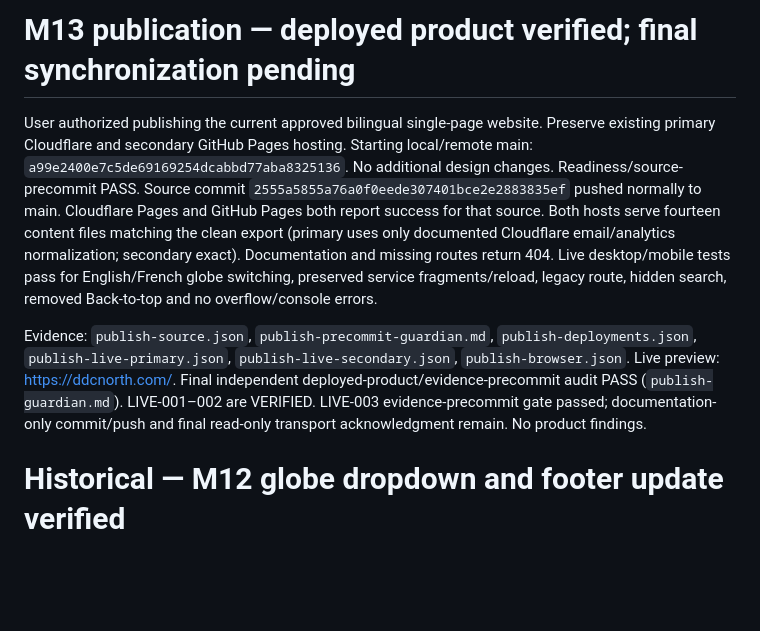
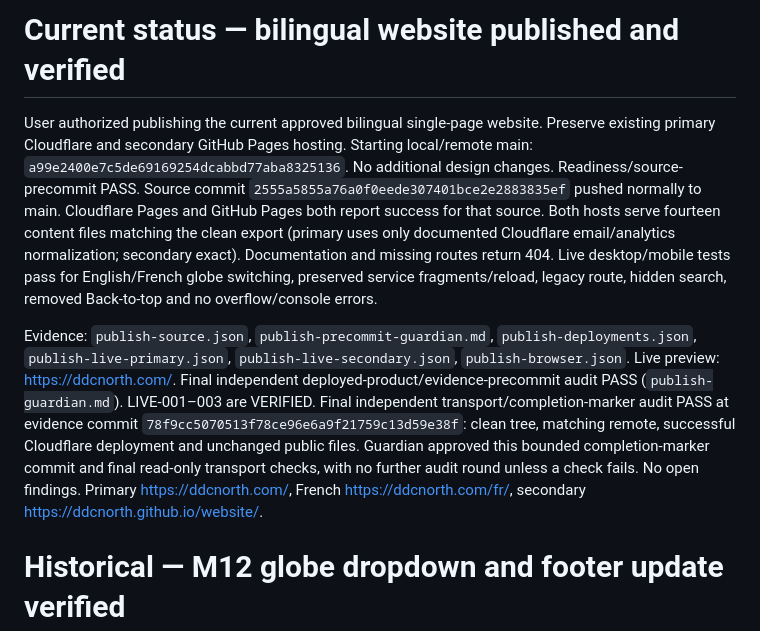
Before and after one commit to Gametillects/website, a Markdown page: docs/STATUS.md, the part around the change. GitHub-like rendering; blank space fills up the shorter version.

Commit message:
Record final publication and transport approval

```diff
--- a/docs/STATUS.md
+++ b/docs/STATUS.md
@@ -1,8 +1,8 @@
-# M13 publication — deployed product verified; final synchronization pending
+# Current status — bilingual website published and verified
 
 User authorized publishing the current approved bilingual single-page website. Preserve existing primary Cloudflare and secondary GitHub Pages hosting. Starting local/remote main: `a99e2400e7c5de69169254dcabbd77aba8325136`. No additional design changes. Readiness/source-precommit PASS. Source commit `2555a5855a76a0f0eede307401bce2e2883835ef` pushed normally to main. Cloudflare Pages and GitHub Pages both report success for that source. Both hosts serve fourteen content files matching the clean export (primary uses only documented Cloudflare email/analytics normalization; secondary exact). Documentation and missing routes return 404. Live desktop/mobile tests pass for English/French globe switching, preserved service fragments/reload, legacy route, hidden search, removed Back-to-top and no overflow/console errors.
 
-Evidence: `publish-source.json`, `publish-precommit-guardian.md`, `publish-deployments.json`, `publish-live-primary.json`, `publish-live-secondary.json`, `publish-browser.json`. Live preview: <https://ddcnorth.com/>. Final independent deployed-product/evidence-precommit audit PASS (`publish-guardian.md`). LIVE-001–002 are VERIFIED. LIVE-003 evidence-precommit gate passed; documentation-only commit/push and final read-only transport acknowledgment remain. No product findings.
+Evidence: `publish-source.json`, `publish-precommit-guardian.md`, `publish-deployments.json`, `publish-live-primary.json`, `publish-live-secondary.json`, `publish-browser.json`. Live preview: <https://ddcnorth.com/>. Final independent deployed-product/evidence-precommit audit PASS (`publish-guardian.md`). LIVE-001–003 are VERIFIED. Final independent transport/completion-marker audit PASS at evidence commit `78f9cc5070513f78ce96e6a9f21759c13d59e38f`: clean tree, matching remote, successful Cloudflare deployment and unchanged public files. Guardian approved this bounded completion-marker commit and final read-only transport checks, with no further audit round unless a check fails. No open findings. Primary <https://ddcnorth.com/>, French <https://ddcnorth.com/fr/>, secondary <https://ddcnorth.github.io/website/>.
 
 # Historical — M12 globe dropdown and footer update verified
 
```
Also changed, not shown: docs/TRACEABILITY.md (+1 -1 lines).
